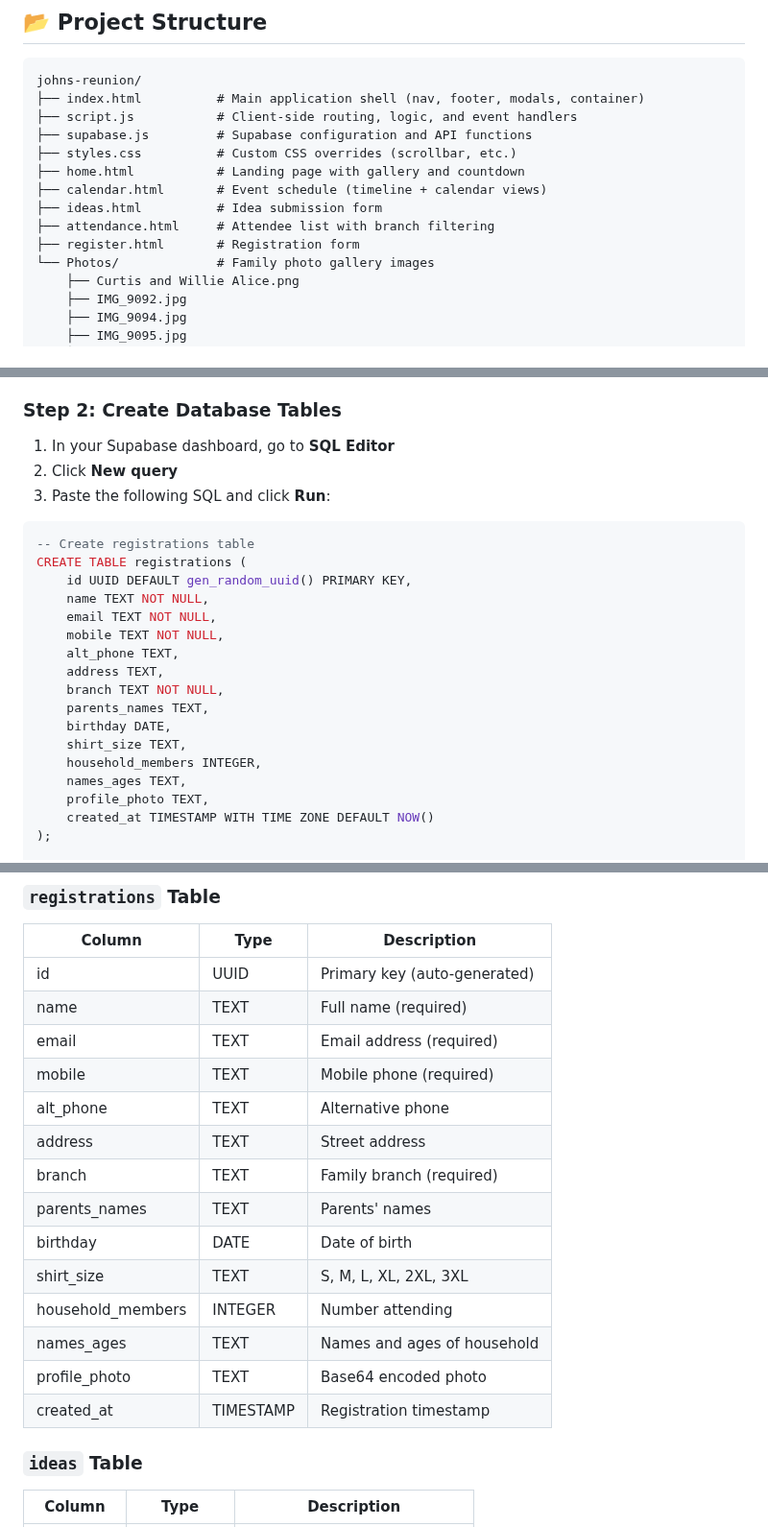
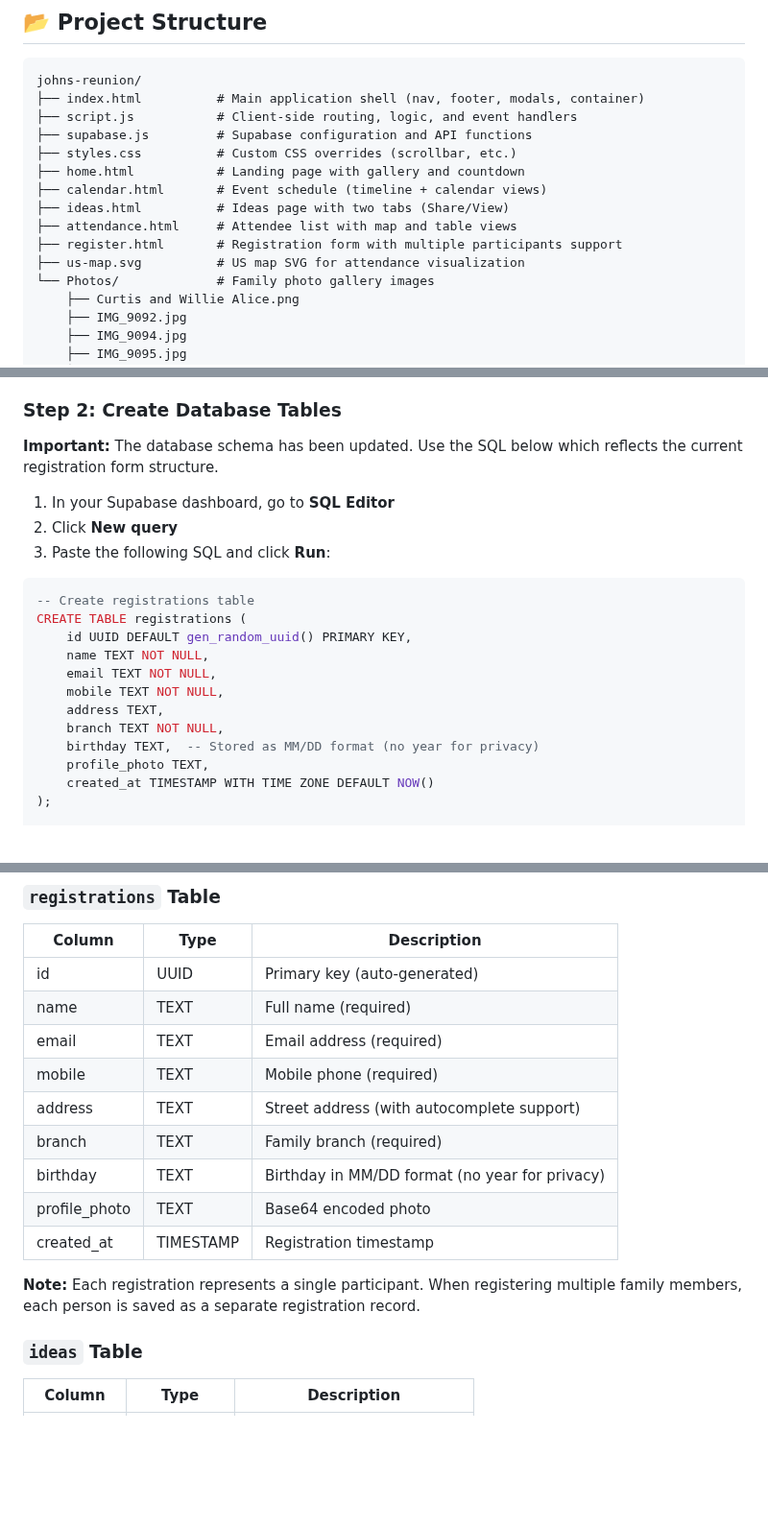
Before and after one commit to jstreeter23/johns-reunion, a Markdown page: README.md, 3 parts joined by grey strips. Shown at 96% size. Drawn GitHub-style; blank space fills up the shorter version.

```diff
--- a/README.md
+++ b/README.md
@@ -65,9 +81,10 @@ johns-reunion/
 ├── styles.css          # Custom CSS overrides (scrollbar, etc.)
 ├── home.html           # Landing page with gallery and countdown
 ├── calendar.html       # Event schedule (timeline + calendar views)
-├── ideas.html          # Idea submission form
-├── attendance.html     # Attendee list with branch filtering
-├── register.html       # Registration form
+├── ideas.html          # Ideas page with two tabs (Share/View)
+├── attendance.html     # Attendee list with map and table views
+├── register.html       # Registration form with multiple participants support
+├── us-map.svg          # US map SVG for attendance visualization
 └── Photos/             # Family photo gallery images
     ├── Curtis and Willie Alice.png
     ├── IMG_9092.jpg
@@ -93,6 +110,8 @@ The website uses Supabase as its backend for storing registrations, ideas, and e
 
 ### Step 2: Create Database Tables
 
+**Important:** The database schema has been updated. Use the SQL below which reflects the current registration form structure.
+
 1. In your Supabase dashboard, go to **SQL Editor**
 2. Click **New query**
 3. Paste the following SQL and click **Run**:
@@ -104,14 +123,9 @@ CREATE TABLE registrations (
     name TEXT NOT NULL,
     email TEXT NOT NULL,
     mobile TEXT NOT NULL,
-    alt_phone TEXT,
     address TEXT,
     branch TEXT NOT NULL,
-    parents_names TEXT,
-    birthday DATE,
-    shirt_size TEXT,
-    household_members INTEGER,
-    names_ages TEXT,
+    birthday TEXT,  -- Stored as MM/DD format (no year for privacy)
     profile_photo TEXT,
     created_at TIMESTAMP WITH TIME ZONE DEFAULT NOW()
 );
@@ -206,16 +227,13 @@ const SUPABASE_ANON_KEY = 'your-anon-key-here';
 | name | TEXT | Full name (required) |
 | email | TEXT | Email address (required) |
 | mobile | TEXT | Mobile phone (required) |
-| alt_phone | TEXT | Alternative phone |
-| address | TEXT | Street address |
+| address | TEXT | Street address (with autocomplete support) |
 | branch | TEXT | Family branch (required) |
-| parents_names | TEXT | Parents' names |
-| birthday | DATE | Date of birth |
-| shirt_size | TEXT | S, M, L, XL, 2XL, 3XL |
-| household_members | INTEGER | Number attending |
-| names_ages | TEXT | Names and ages of household |
+| birthday | TEXT | Birthday in MM/DD format (no year for privacy) |
 | profile_photo | TEXT | Base64 encoded photo |
 | created_at | TIMESTAMP | Registration timestamp |
+
+**Note:** Each registration represents a single participant. When registering multiple family members, each person is saved as a separate registration record.
 
 ### `ideas` Table
 | Column | Type | Description |
```
Also changed, not shown: other parts of README.md (+62 -6 lines).
